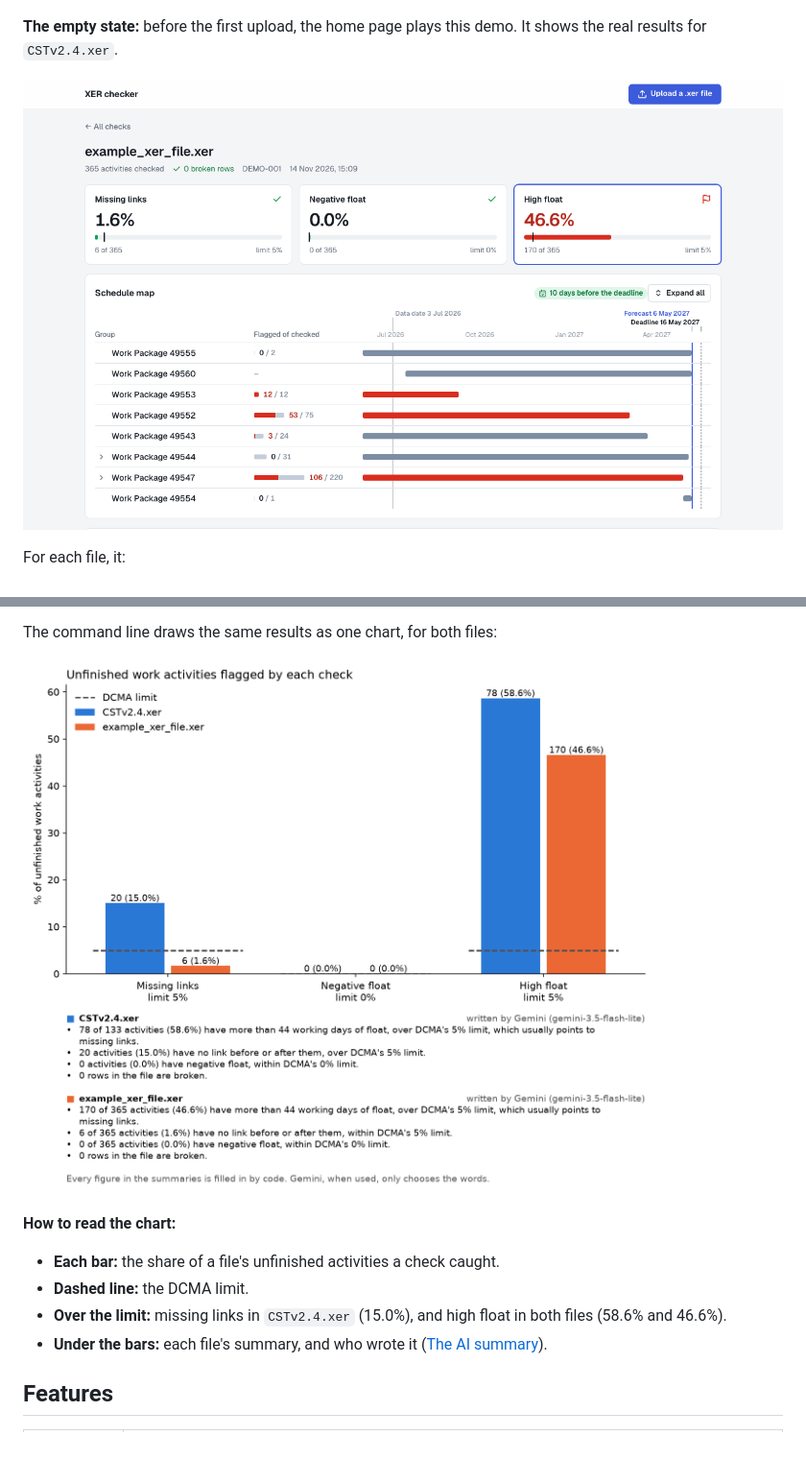
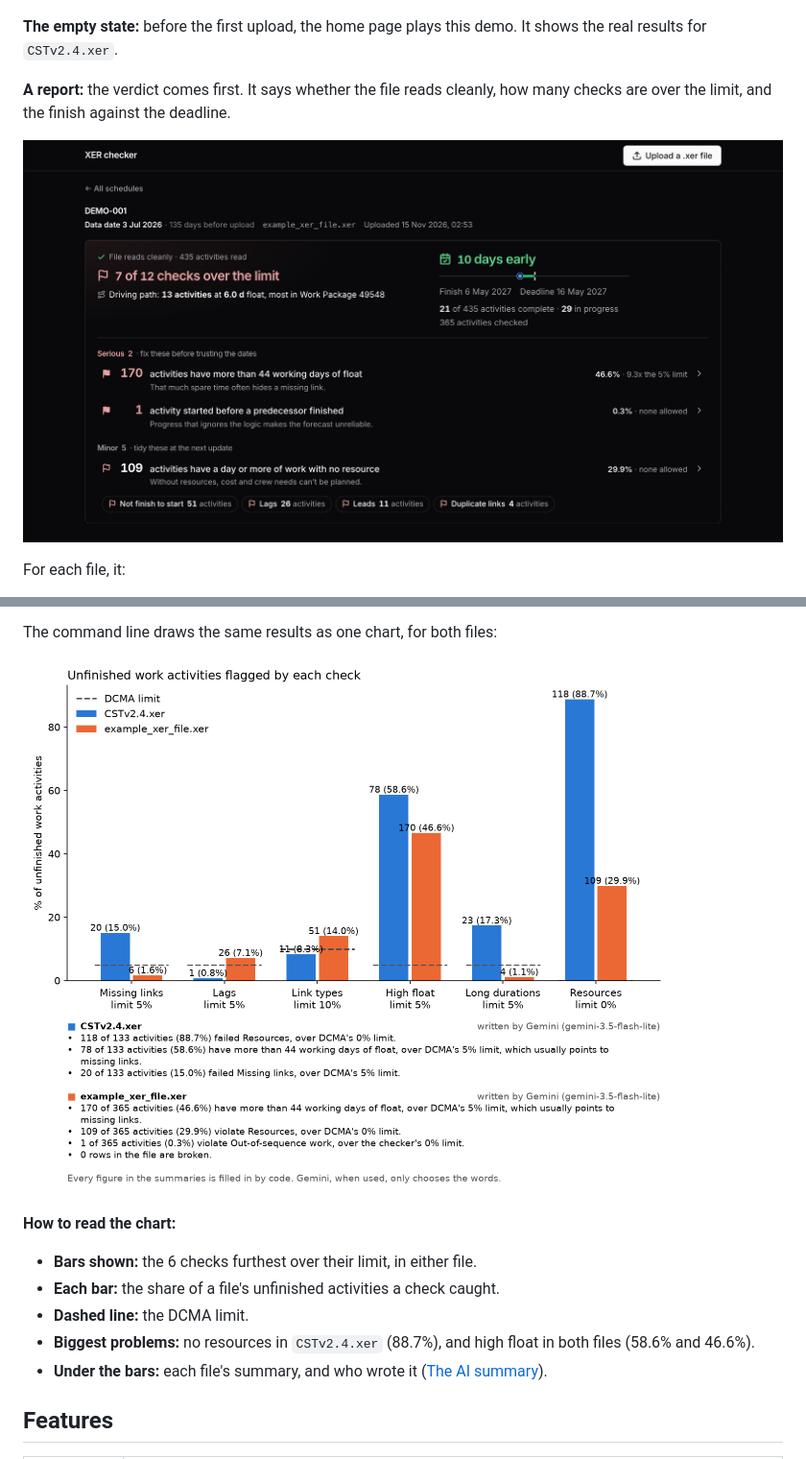
Before and after one commit to RiyasaatAhmed/xer-checker, a Markdown page: README.md, 2 parts joined by grey strips. Shown at 96% size. Rendered like a GitHub page; pictures changed too: backend/chart.png, frontend/dashboard.png.

Commit message:
docs: replace the README screenshots and chart with the current design

```diff
--- a/README.md
+++ b/README.md
@@ -8,7 +8,9 @@ Checks Primavera P6 schedule files (`.xer`). Upload a file in the browser and se
 
 **The empty state:** before the first upload, the home page plays this demo. It shows the real results for `CSTv2.4.xer`.
 
-![Dashboard](frontend/dashboard.png)
+**A report:** the verdict comes first. It says whether the file reads cleanly, how many checks are over the limit, and the finish against the deadline.
+
+![A report: the verdict for example_xer_file.xer](frontend/dashboard.png)
 
 For each file, it:
 
@@ -29,9 +31,10 @@ The command line draws the same results as one chart, for both files:
 
 **How to read the chart:**
 
+- **Bars shown:** the 6 checks furthest over their limit, in either file.
 - **Each bar:** the share of a file's unfinished activities a check caught.
 - **Dashed line:** the DCMA limit.
-- **Over the limit:** missing links in `CSTv2.4.xer` (15.0%), and high float in both files (58.6% and 46.6%).
+- **Biggest problems:** no resources in `CSTv2.4.xer` (88.7%), and high float in both files (58.6% and 46.6%).
 - **Under the bars:** each file's summary, and who wrote it ([The AI summary](#the-ai-summary)).
 
 ## Features
```
Also changed, not shown: frontend/README.md (+7 -6 lines), frontend/activities.png, frontend/home.png, frontend/map.png, frontend/upload-screen.png (deleted).
